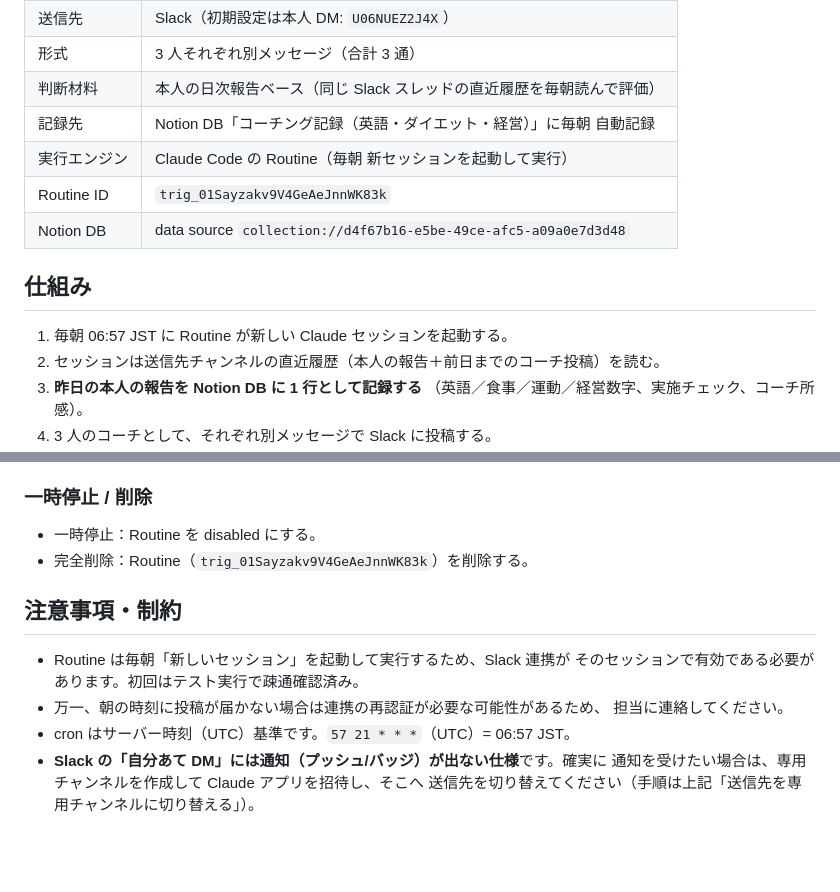
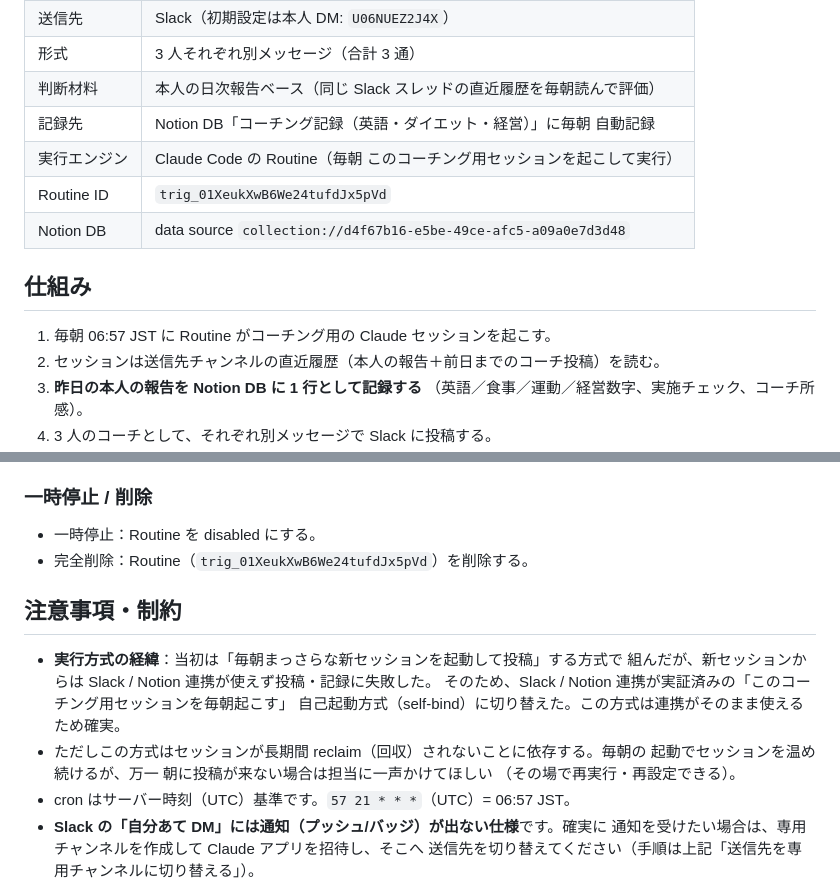
Before and after one commit to ASAO-HIRO/corporeta-websit, a Markdown page: docs/ai-coaching-agents.md, 2 parts joined by grey strips. GitHub-like rendering; blank space fills up the shorter version.

Commit message:
Switch coaching runtime to self-bind session; note Notion demo row
Fresh cron sessions could not access Slack/Notion MCP, so the daily
Routine now wakes the proven coaching session (self-bind) instead.
Update Routine ID and record the runtime rationale.

Co-Authored-By: Claude Opus 4.8 <noreply@anthropic.com>
Claude-Session: https://claude.ai/code/session_015RbVmrps6UV7FPYZALPhNT

```diff
--- a/docs/ai-coaching-agents.md
+++ b/docs/ai-coaching-agents.md
@@ -15,13 +15,13 @@
 | 形式 | 3 人それぞれ別メッセージ（合計 3 通） |
 | 判断材料 | 本人の日次報告ベース（同じ Slack スレッドの直近履歴を毎朝読んで評価） |
 | 記録先 | Notion DB「コーチング記録（英語・ダイエット・経営）」に毎朝 自動記録 |
-| 実行エンジン | Claude Code の Routine（毎朝 新セッションを起動して実行） |
-| Routine ID | `trig_01Sayzakv9V4GeAeJnnWK83k` |
+| 実行エンジン | Claude Code の Routine（毎朝 このコーチング用セッションを起こして実行） |
+| Routine ID | `trig_01XeukXwB6We24tufdJx5pVd` |
 | Notion DB | data source `collection://d4f67b16-e5be-49ce-afc5-a09a0e7d3d48` |
 
 ## 仕組み
 
-1. 毎朝 06:57 JST に Routine が新しい Claude セッションを起動する。
+1. 毎朝 06:57 JST に Routine がコーチング用の Claude セッションを起こす。
 2. セッションは送信先チャンネルの直近履歴（本人の報告＋前日までのコーチ投稿）を読む。
 3. **昨日の本人の報告を Notion DB に 1 行として記録する**
    （英語／食事／運動／経営数字、実施チェック、コーチ所感）。
@@ -69,14 +69,17 @@ Routine のプロンプト（本ファイル上部で説明した各コーチの
 ### 一時停止 / 削除
 
 - 一時停止：Routine を disabled にする。
-- 完全削除：Routine（`trig_01Sayzakv9V4GeAeJnnWK83k`）を削除する。
+- 完全削除：Routine（`trig_01XeukXwB6We24tufdJx5pVd`）を削除する。
 
 ## 注意事項・制約
 
-- Routine は毎朝「新しいセッション」を起動して実行するため、Slack 連携が
-  そのセッションで有効である必要があります。初回はテスト実行で疎通確認済み。
-- 万一、朝の時刻に投稿が届かない場合は連携の再認証が必要な可能性があるため、
-  担当に連絡してください。
+- **実行方式の経緯**：当初は「毎朝まっさらな新セッションを起動して投稿」する方式で
+  組んだが、新セッションからは Slack / Notion 連携が使えず投稿・記録に失敗した。
+  そのため、Slack / Notion 連携が実証済みの「このコーチング用セッションを毎朝起こす」
+  自己起動方式（self-bind）に切り替えた。この方式は連携がそのまま使えるため確実。
+- ただしこの方式はセッションが長期間 reclaim（回収）されないことに依存する。毎朝の
+  起動でセッションを温め続けるが、万一 朝に投稿が来ない場合は担当に一声かけてほしい
+  （その場で再実行・再設定できる）。
 - cron はサーバー時刻（UTC）基準です。`57 21 * * *`（UTC）= 06:57 JST。
 - **Slack の「自分あて DM」には通知（プッシュ/バッジ）が出ない仕様**です。確実に
   通知を受けたい場合は、専用チャンネルを作成して Claude アプリを招待し、そこへ
```
